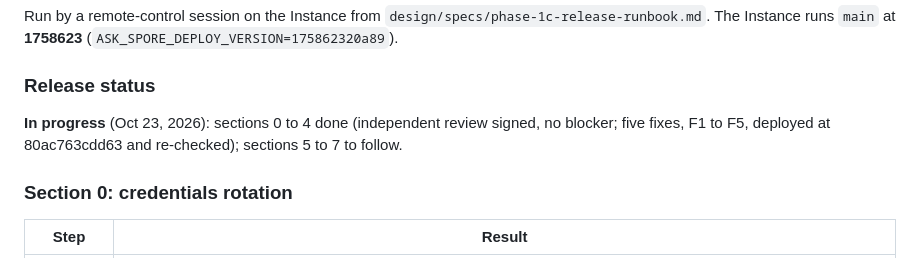
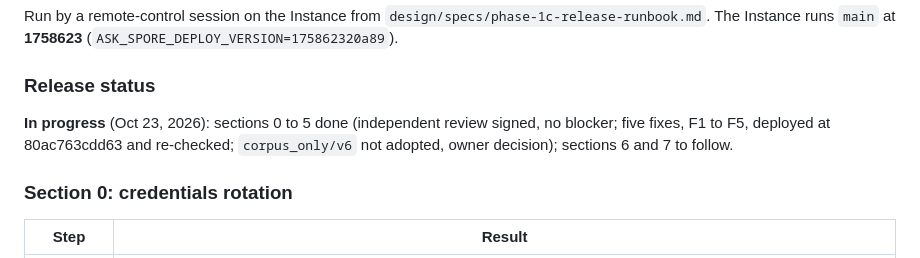
Before and after one commit to pluralfutures/ask.spore, a Markdown page: design/specs/phase-1c-findings.md, the part around one of its changes. Rendered like a GitHub page.

```diff
--- a/design/specs/phase-1c-findings.md
+++ b/design/specs/phase-1c-findings.md
@@ -571,8 +571,9 @@ The Instance runs `main` at **1758623** (`ASK_SPORE_DEPLOY_VERSION=175862320a89`
 
 ### Release status
 
-**In progress** (Oct 23, 2026): sections 0 to 4 done (independent review signed, no blocker;
-five fixes, F1 to F5, deployed at 80ac763cdd63 and re-checked); sections 5 to 7 to follow.
+**In progress** (Oct 23, 2026): sections 0 to 5 done (independent review signed, no blocker;
+five fixes, F1 to F5, deployed at 80ac763cdd63 and re-checked; `corpus_only/v6` not adopted,
+owner decision); sections 6 and 7 to follow.
 
 ### Section 0: credentials rotation
 
```
Also changed, not shown: other parts of design/specs/phase-1c-findings.md (+64 -0 lines), design/specs/backlog.md (+3 -3 lines).
